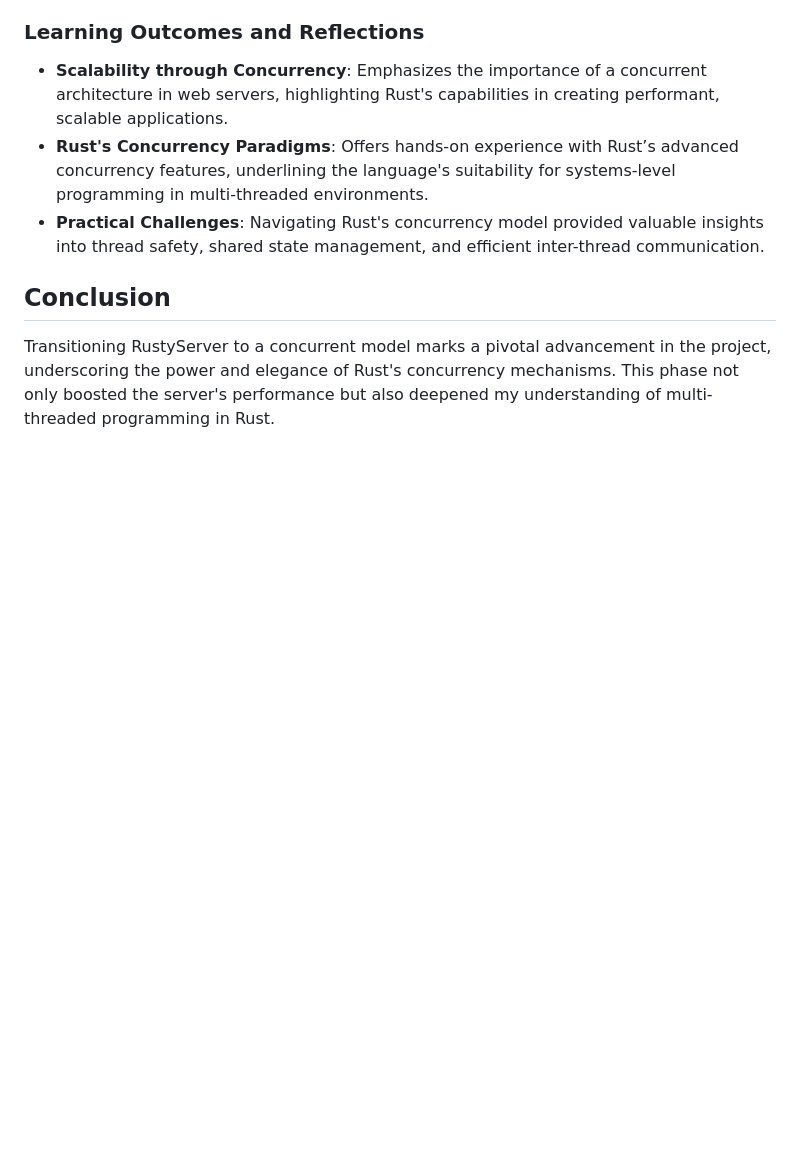
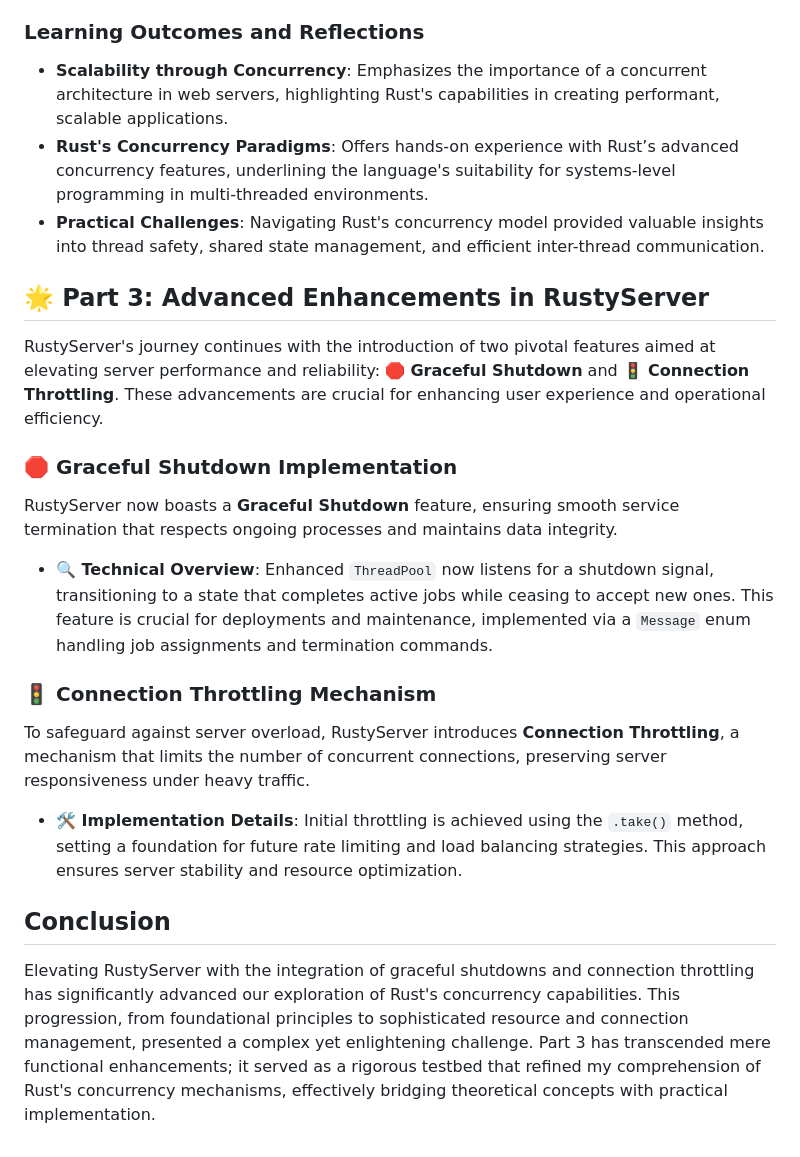
Before and after one commit to AvanAvi/Rust_Server_Project, a Markdown page: README.md, the part around the change. GitHub-like rendering; blank space fills up the shorter version.

```diff
--- a/README.md
+++ b/README.md
@@ -58,6 +58,23 @@ In Part 2 of RustyServer's development, I've transitioned to a concurrent execut
 - **Rust's Concurrency Paradigms**: Offers hands-on experience with Rust’s advanced concurrency features, underlining the language's suitability for systems-level programming in multi-threaded environments.
 - **Practical Challenges**: Navigating Rust's concurrency model provided valuable insights into thread safety, shared state management, and efficient inter-thread communication.
 
+## 🌟 Part 3: Advanced Enhancements in RustyServer
+
+RustyServer's journey continues with the introduction of two pivotal features aimed at elevating server performance and reliability: 🛑 **Graceful Shutdown** and 🚦 **Connection Throttling**. These advancements are crucial for enhancing user experience and operational efficiency.
+
+### 🛑 Graceful Shutdown Implementation
+
+RustyServer now boasts a **Graceful Shutdown** feature, ensuring smooth service termination that respects ongoing processes and maintains data integrity.
+
+- **🔍 Technical Overview**: Enhanced `ThreadPool` now listens for a shutdown signal, transitioning to a state that completes active jobs while ceasing to accept new ones. This feature is crucial for deployments and maintenance, implemented via a `Message` enum handling job assignments and termination commands.
+
+### 🚦 Connection Throttling Mechanism
+
+To safeguard against server overload, RustyServer introduces **Connection Throttling**, a mechanism that limits the number of concurrent connections, preserving server responsiveness under heavy traffic.
+
+- **🛠️ Implementation Details**: Initial throttling is achieved using the `.take()` method, setting a foundation for future rate limiting and load balancing strategies. This approach ensures server stability and resource optimization.
+
+
 ## Conclusion
 
-Transitioning RustyServer to a concurrent model marks a pivotal advancement in the project, underscoring the power and elegance of Rust's concurrency mechanisms. This phase not only boosted the server's performance but also deepened my understanding of multi-threaded programming in Rust.
+Elevating RustyServer with the integration of graceful shutdowns and connection throttling has significantly advanced our exploration of Rust's concurrency capabilities. This progression, from foundational principles to sophisticated resource and connection management, presented a complex yet enlightening challenge. Part 3 has transcended mere functional enhancements; it served as a rigorous testbed that refined my comprehension of Rust's concurrency mechanisms, effectively bridging theoretical concepts with practical implementation.
```
